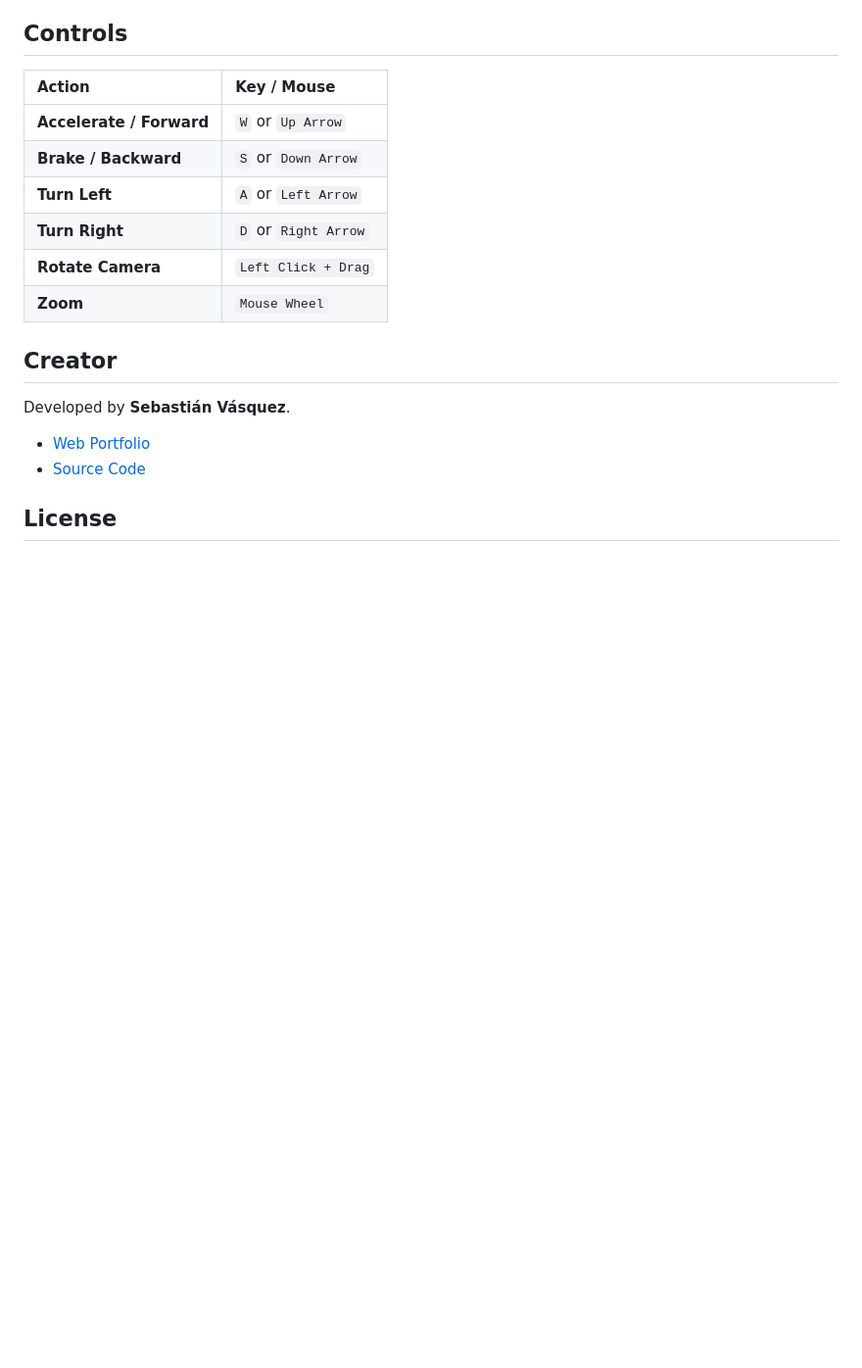
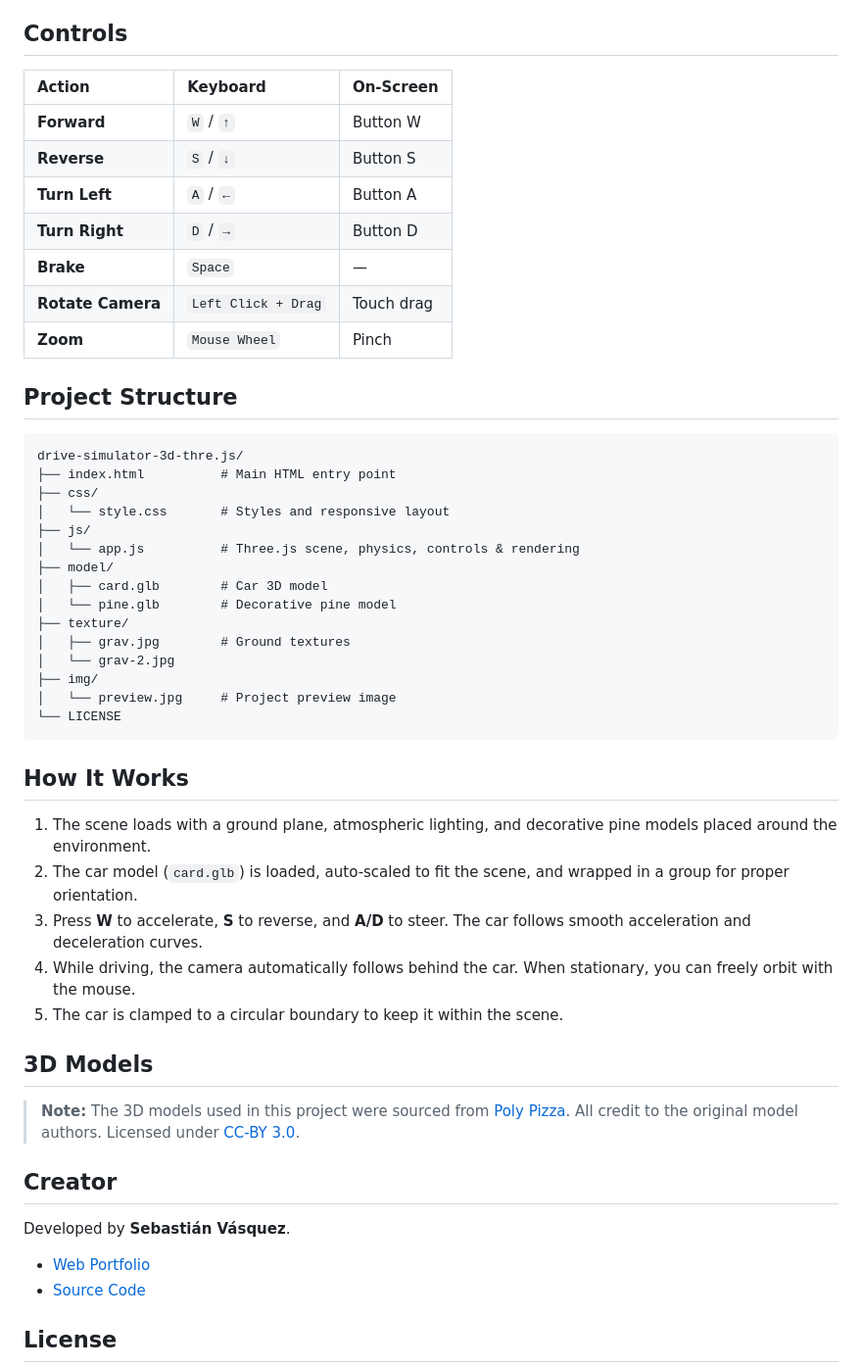
Before and after one commit to sebastianvasquezechavarria1234/drive-simulator-3d-thre.js, a Markdown page: README.md, the part around one of its changes. Shown at 98% size. Rendered like a GitHub page; blank space fills up the shorter version.

````diff
--- a/README.md
+++ b/README.md
@@ -20,18 +41,52 @@
 
 ## Controls
 
-| Action | Key / Mouse |
-| :--- | :--- |
-| **Accelerate / Forward** | `W` or `Up Arrow` |
-| **Brake / Backward** | `S` or `Down Arrow` |
-| **Turn Left** | `A` or `Left Arrow` |
-| **Turn Right** | `D` or `Right Arrow` |
-| **Rotate Camera** | `Left Click + Drag` |
-| **Zoom** | `Mouse Wheel` |
+| Action | Keyboard | On-Screen |
+| :--- | :--- | :--- |
+| **Forward** | `W` / `↑` | Button W |
+| **Reverse** | `S` / `↓` | Button S |
+| **Turn Left** | `A` / `←` | Button A |
+| **Turn Right** | `D` / `→` | Button D |
+| **Brake** | `Space` | — |
+| **Rotate Camera** | `Left Click + Drag` | Touch drag |
+| **Zoom** | `Mouse Wheel` | Pinch |
+
+## Project Structure
+
+```
+drive-simulator-3d-thre.js/
+├── index.html          # Main HTML entry point
+├── css/
+│   └── style.css       # Styles and responsive layout
+├── js/
+│   └── app.js          # Three.js scene, physics, controls & rendering
+├── model/
+│   ├── card.glb        # Car 3D model
+│   └── pine.glb        # Decorative pine model
+├── texture/
+│   ├── grav.jpg        # Ground textures
+│   └── grav-2.jpg
+├── img/
+│   └── preview.jpg     # Project preview image
+└── LICENSE
+```
+
+## How It Works
+
+1. The scene loads with a ground plane, atmospheric lighting, and decorative pine models placed around the environment.
+2. The car model (`card.glb`) is loaded, auto-scaled to fit the scene, and wrapped in a group for proper orientation.
+3. Press **W** to accelerate, **S** to reverse, and **A/D** to steer. The car follows smooth acceleration and deceleration curves.
+4. While driving, the camera automatically follows behind the car. When stationary, you can freely orbit with the mouse.
+5. The car is clamped to a circular boundary to keep it within the scene.
+
+## 3D Models
+
+> **Note:** The 3D models used in this project were sourced from [Poly Pizza](https://poly.pizza/). All credit to the original model authors. Licensed under [CC-BY 3.0](https://creativecommons.org/licenses/by/3.0/).
 
 ## Creator
 
 Developed by **Sebastián Vásquez**.
+
 - [Web Portfolio](https://sebas-dev.vercel.app/)
 - [Source Code](https://github.com/sebastianvasquezechavarria1234/drive-simulator-3d-thre.js)
 
````
Also changed, not shown: other parts of README.md (+32 -11 lines), img/preview.jpg, 1 other file.
